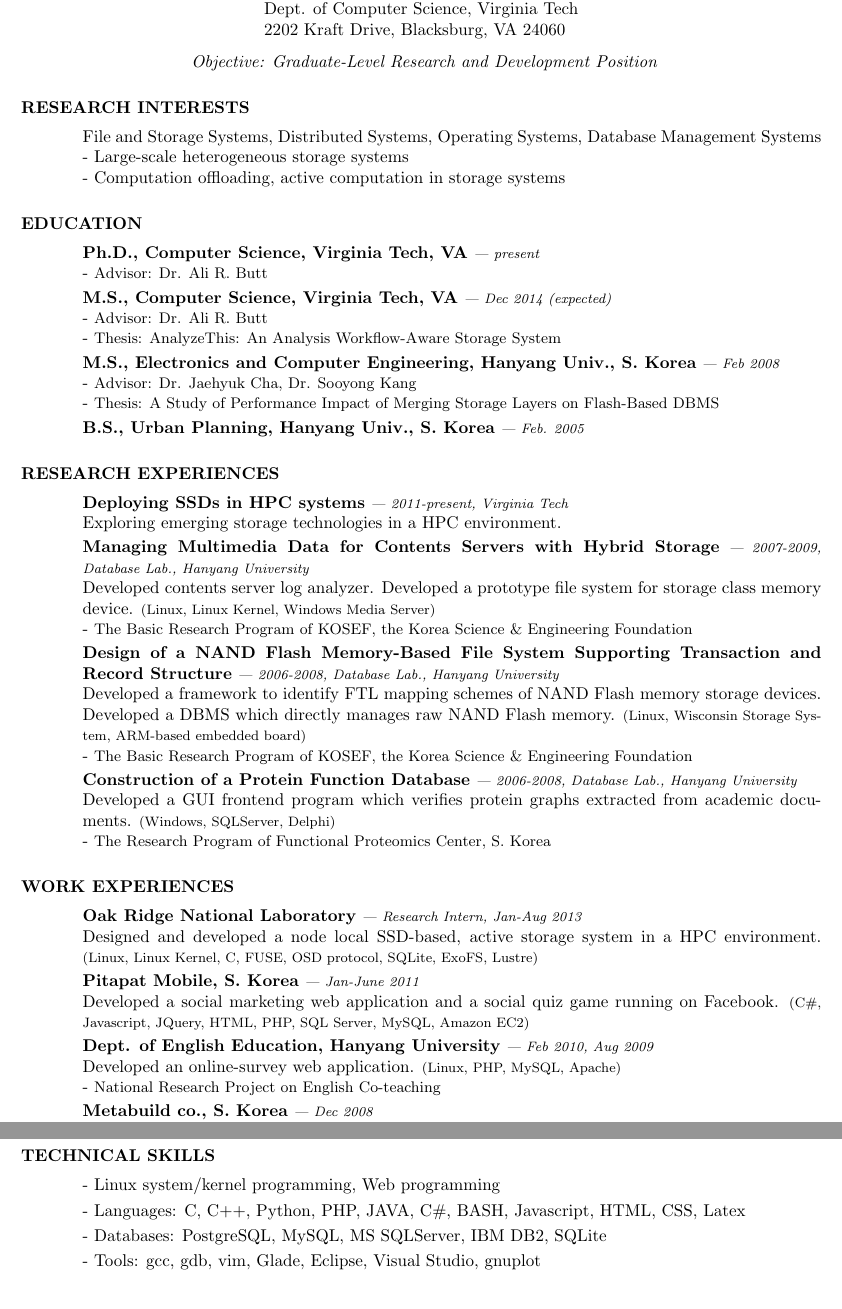
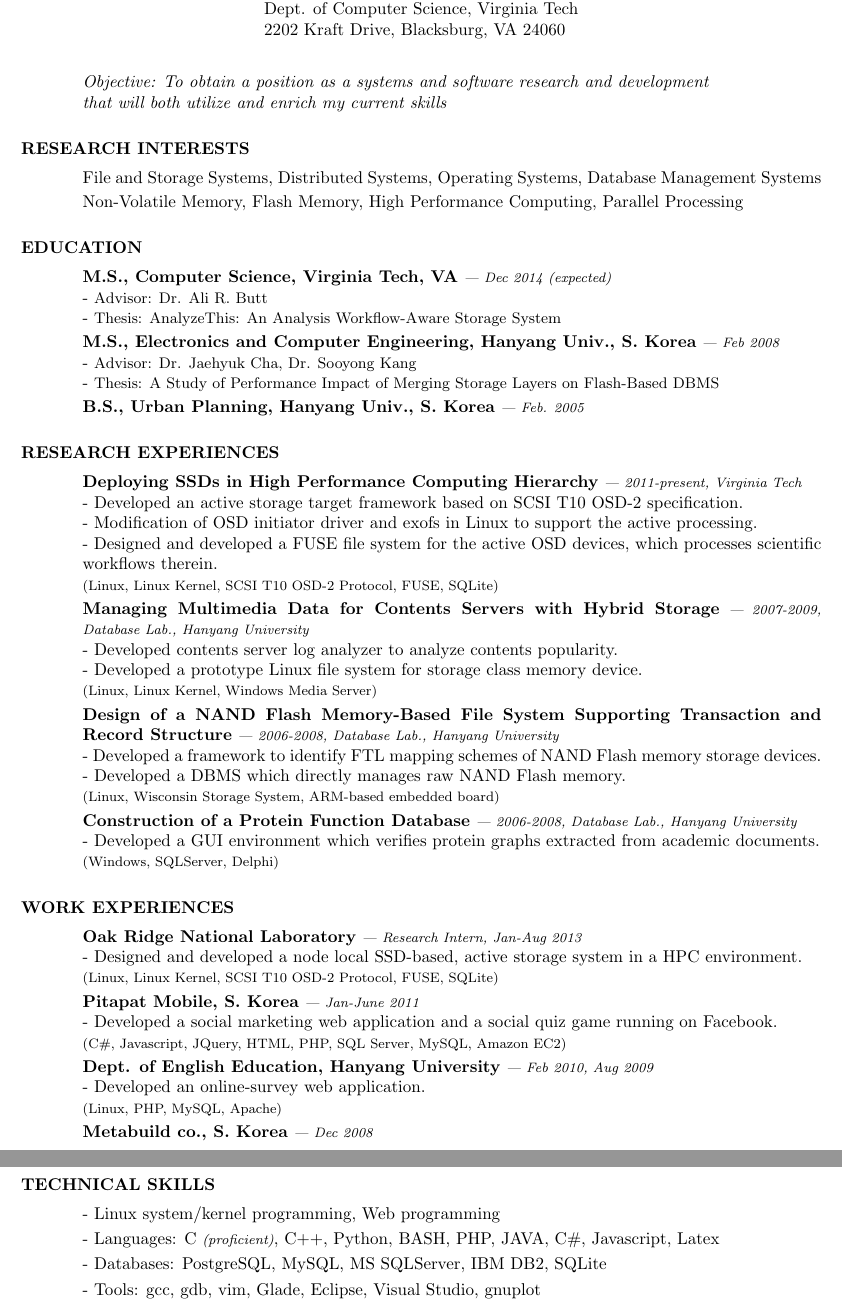
Before and after one commit to sandrain/cv, a LaTeX CV (cv/cv.tex, which reads cv/education.tex, cv/interests.tex, cv/research.tex): two parts of pages 1 and 2 of 2, joined at a grey line, cut so that both start at the same text. Compiled offline with pdfLaTeX.

Commit message:
updated according to yk's comment

```diff
--- a/cv/cv.tex
+++ b/cv/cv.tex
@@ -27,8 +27,11 @@ Dept. of Computer Science, Virginia Tech\\
 
 \begin{resume}
 \vspace{0.1in}
-\moveleft.5\sectionwidth\centerline{
-\it{Objective: Graduate-Level Research and Development Position}}
+%\moveleft.5\sectionwidth\centerline{
+{\it Objective: To obtain a position as a systems and software research and
+development\\
+that will both utilize and enrich my current skills}
+%}
 
 \input{interests}
 \input{education}
--- a/cv/education.tex
+++ b/cv/education.tex
@@ -1,9 +1,9 @@
 \section{EDUCATION}
 \vspace{0.07in}
-{\bf Ph.D., Computer Science, Virginia Tech, VA}
-{\footnotesize{\it --- present}} \\
-  - {\small Advisor: Dr. Ali R. Butt}
-\vspace{0.03in}\\
+%{\bf Ph.D., Computer Science, Virginia Tech, VA}
+%{\footnotesize{\it --- present}} \\
+%  - {\small Advisor: Dr. Ali R. Butt}
+%\vspace{0.03in}\\
 {\bf M.S., Computer Science, Virginia Tech, VA}
 {\footnotesize{\it --- Dec 2014 (expected)}} \\
   - {\small Advisor: Dr. Ali R. Butt} \\
--- a/cv/interests.tex
+++ b/cv/interests.tex
@@ -1,6 +1,6 @@
 \section{RESEARCH INTERESTS}
 \vspace{0.07in}
 File and Storage Systems, Distributed Systems, Operating Systems,
-Database Management Systems \\
-- Large-scale heterogeneous storage systems \\
-- Computation offloading, active computation in storage systems
+Database Management Systems\vspace{0.03in}\\
+Non-Volatile Memory, Flash Memory, High Performance Computing,
+Parallel Processing
--- a/cv/research.tex
+++ b/cv/research.tex
@@ -1,31 +1,32 @@
 \section{RESEARCH EXPERIENCES}
 \vspace{0.07in}
-  {\bf Deploying SSDs in HPC systems}
+  {\bf Deploying SSDs in High Performance Computing Hierarchy}
     {\it \footnotesize --- 2011-present, Virginia Tech} \\
-    Exploring emerging storage technologies in a HPC environment.
+    - Developed an active storage target framework based on SCSI T10 OSD-2
+    specification.\\
+    - Modification of OSD initiator driver and exofs in Linux to support the
+    active processing.\\
+    - Designed and developed a FUSE file system for the active OSD devices, which
+    processes scientific workflows therein.\\
+    {\footnotesize(Linux, Linux Kernel, SCSI T10 OSD-2 Protocol, FUSE, SQLite)}
     \vspace{0.03in}\\
   {\bf Managing Multimedia Data for Contents Servers with Hybrid Storage}
     {\it \footnotesize --- 2007-2009, Database Lab., Hanyang University}\\
-    Developed contents server log analyzer.
-    Developed a prototype file system for storage class memory device.
-    {\footnotesize(Linux, Linux Kernel, Windows Media Server)} \\
-    - {\small The Basic Research Program of KOSEF, the Korea Science \& Engineering
-      Foundation}
+    - Developed contents server log analyzer to analyze contents popularity.\\
+    - Developed a prototype Linux file system for storage class memory device.\\
+    {\footnotesize(Linux, Linux Kernel, Windows Media Server)}
     \vspace{0.03in}\\
   {\bf Design of a NAND Flash Memory-Based File System Supporting Transaction and
        Record Structure}
      {\it \footnotesize --- 2006-2008, Database Lab., Hanyang University}\\
-     Developed a framework to identify FTL mapping schemes of NAND Flash memory
-     storage devices.  Developed a DBMS which directly manages raw NAND Flash
-     memory.
+     - Developed a framework to identify FTL mapping schemes of NAND Flash memory
+     storage devices.\\
+     - Developed a DBMS which directly manages raw NAND Flash memory.\\
      {\footnotesize(Linux, Wisconsin Storage System, ARM-based embedded
-      board)}\\
-     - {\small The Basic Research Program of KOSEF, the Korea Science \& Engineering
-        Foundation}
+      board)}
     \vspace{0.03in}\\
    {\bf Construction of a Protein Function Database}
      {\it \footnotesize --- 2006-2008, Database Lab., Hanyang University}\\
-     Developed a GUI frontend program which verifies protein graphs extracted
-     from academic documents.
-     {\footnotesize(Windows, SQLServer, Delphi)}\\
-     - {\small The Research Program of Functional Proteomics Center, S.  Korea}
+     - Developed a GUI environment which verifies protein graphs extracted
+     from academic documents.\\
+     {\footnotesize(Windows, SQLServer, Delphi)}
--- a/cv/skills.tex
+++ b/cv/skills.tex
@@ -2,7 +2,8 @@
 \vspace{0.07in}
 - Linux system/kernel programming, Web programming
 \vspace{0.04in}\\
-- Languages: C, C++, Python, PHP, JAVA, C\#, BASH, Javascript, HTML, CSS, Latex
+- Languages: C {\footnotesize \it (proficient)}, C++, Python, BASH, PHP, JAVA, C\#,
+	Javascript, Latex
 \vspace{0.04in}\\
 - Databases: PostgreSQL, MySQL, MS SQLServer, IBM DB2, SQLite
 \vspace{0.04in}\\
--- a/cv/work.tex
+++ b/cv/work.tex
@@ -2,25 +2,23 @@
 \vspace{0.07in}
 {\bf Oak Ridge National Laboratory}
 {\it \footnotesize --- Research Intern, Jan-Aug 2013}\\
-  Designed and developed a node local SSD-based, active storage system in a HPC
-  environment.
-  {\footnotesize (Linux, Linux Kernel, C, FUSE, OSD protocol, SQLite, ExoFS,
-  Lustre)}
+  - Designed and developed a node local SSD-based, active storage system in a HPC
+  environment.\\
+  {\footnotesize(Linux, Linux Kernel, SCSI T10 OSD-2 Protocol, FUSE, SQLite)}
 \vspace{0.03in}\\
 {\bf Pitapat Mobile, S. Korea}
 {\it \footnotesize --- Jan-June 2011}\\
-  Developed a social marketing web application and a social quiz game running on
-  Facebook.
+  - Developed a social marketing web application and a social quiz game running on
+  Facebook.\\
   {\footnotesize(C\#, Javascript, JQuery, HTML, PHP, SQL Server, MySQL, Amazon
   EC2)}
 \vspace{0.03in}\\
 {\bf Dept. of English Education, Hanyang University}
 {\it \footnotesize --- Feb 2010, Aug 2009}\\
-  Developed an online-survey web application.
-  {\footnotesize(Linux, PHP, MySQL, Apache)}\\
-  - {\small National Research Project on English Co-teaching}
+  - Developed an online-survey web application.\\
+  {\footnotesize(Linux, PHP, MySQL, Apache)}
 \vspace{0.03in}\\
 {\bf Metabuild co., S. Korea}
 {\it \footnotesize --- Dec 2008}\\
-  Developed a lane recognition system module for self-driving vehicles.
+  - Developed a lane recognition system module for self-driving vehicles.\\
   {\footnotesize(Linux, C, ARM-based embedded board)}
```
Also changed, not shown: cv/Makefile, cv/hyogisim-cv-201410.pdf.
